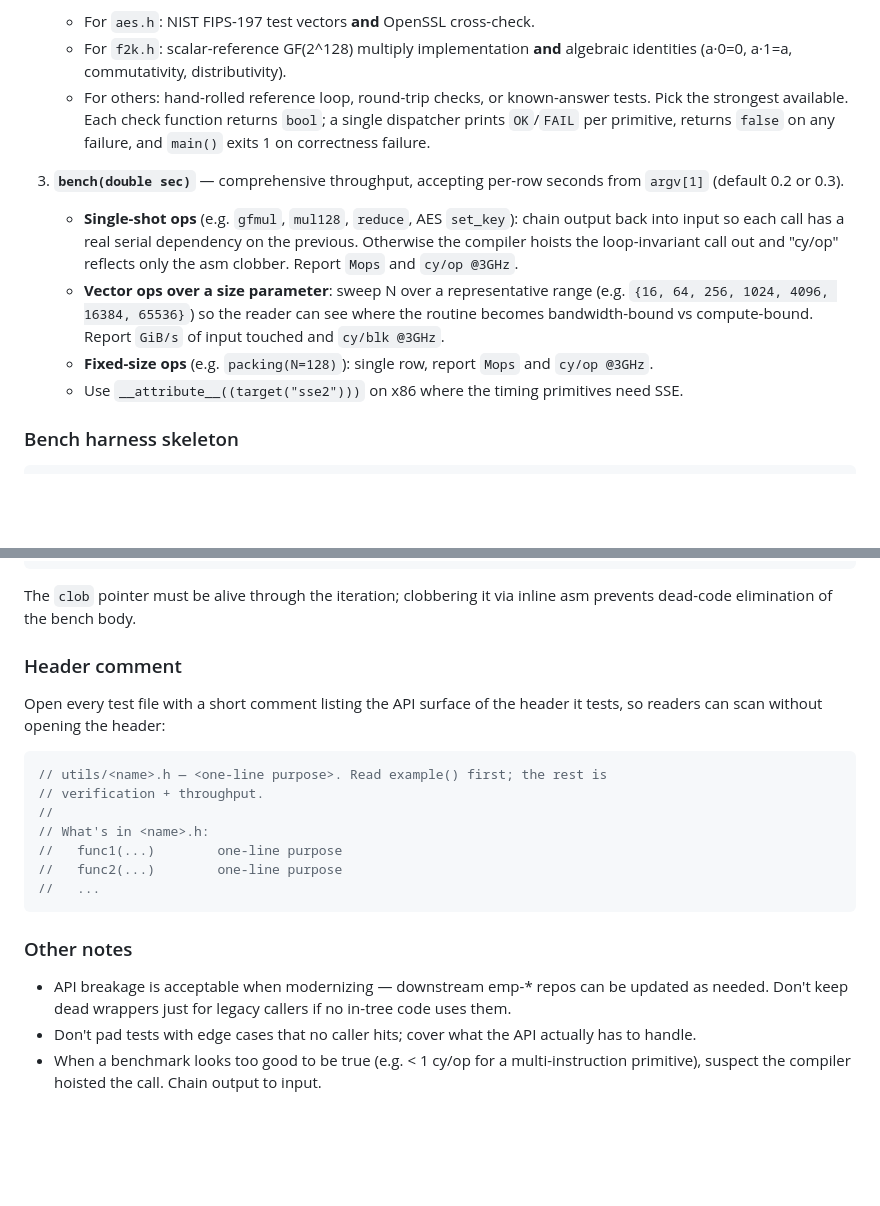
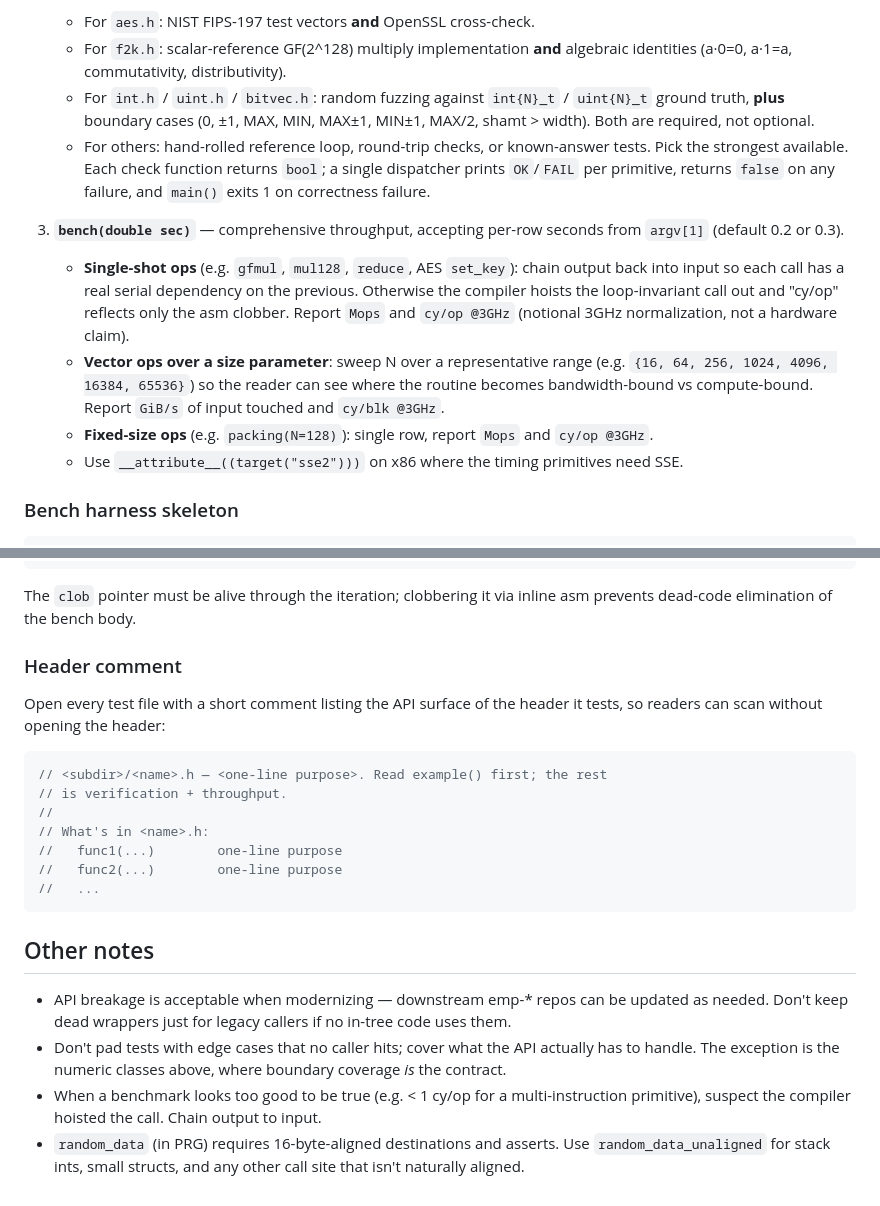
Before and after one commit to emp-toolkit/emp-tool, a Markdown page: CLAUDE.md, 2 parts joined by grey strips. GitHub-like rendering; blank space fills up the shorter version.

````diff
--- a/CLAUDE.md
+++ b/CLAUDE.md
@@ -25,6 +108,10 @@ Each file is laid out top-to-bottom as a tutorial. Three sections, in order:
    - For `aes.h`: NIST FIPS-197 test vectors **and** OpenSSL cross-check.
    - For `f2k.h`: scalar-reference GF(2^128) multiply implementation **and**
      algebraic identities (a·0=0, a·1=a, commutativity, distributivity).
+   - For `int.h` / `uint.h` / `bitvec.h`: random fuzzing against
+     `int{N}_t` / `uint{N}_t` ground truth, **plus** boundary cases
+     (0, ±1, MAX, MIN, MAX±1, MIN±1, MAX/2, shamt > width). Both are
+     required, not optional.
    - For others: hand-rolled reference loop, round-trip checks, or
      known-answer tests. Pick the strongest available.
    Each check function returns `bool`; a single dispatcher prints `OK`/`FAIL`
@@ -35,15 +122,16 @@ Each file is laid out top-to-bottom as a tutorial. Three sections, in order:
    per-row seconds from `argv[1]` (default 0.2 or 0.3).
    - **Single-shot ops** (e.g. `gfmul`, `mul128`, `reduce`, AES
      `set_key`): chain output back into input so each call has a real
-     serial dependency on the previous. Otherwise the compiler hoists the
-     loop-invariant call out and "cy/op" reflects only the asm clobber.
-     Report `Mops` and `cy/op @3GHz`.
+     serial dependency on the previous. Otherwise the compiler hoists
+     the loop-invariant call out and "cy/op" reflects only the asm
+     clobber. Report `Mops` and `cy/op @3GHz` (notional 3GHz
+     normalization, not a hardware claim).
    - **Vector ops over a size parameter**: sweep N over a representative
-     range (e.g. `{16, 64, 256, 1024, 4096, 16384, 65536}`) so the reader
-     can see where the routine becomes bandwidth-bound vs compute-bound.
-     Report `GiB/s` of input touched and `cy/blk @3GHz`.
-   - **Fixed-size ops** (e.g. `packing(N=128)`): single row, report `Mops`
-     and `cy/op @3GHz`.
+     range (e.g. `{16, 64, 256, 1024, 4096, 16384, 65536}`) so the
+     reader can see where the routine becomes bandwidth-bound vs
+     compute-bound. Report `GiB/s` of input touched and `cy/blk @3GHz`.
+   - **Fixed-size ops** (e.g. `packing(N=128)`): single row, report
+     `Mops` and `cy/op @3GHz`.
    - Use `__attribute__((target("sse2")))` on x86 where the timing
      primitives need SSE.
 
@@ -70,8 +158,8 @@ static double run_for(double seconds, Fn &&fn, void *clob) {
 }
 ```
 
-The `clob` pointer must be alive through the iteration; clobbering it via
-inline asm prevents dead-code elimination of the bench body.
+The `clob` pointer must be alive through the iteration; clobbering it
+via inline asm prevents dead-code elimination of the bench body.
 
 ### Header comment
 
@@ -79,8 +167,8 @@ Open every test file with a short comment listing the API surface of the
 header it tests, so readers can scan without opening the header:
 
 ```cpp
-// utils/<name>.h — <one-line purpose>. Read example() first; the rest is
-// verification + throughput.
+// <subdir>/<name>.h — <one-line purpose>. Read example() first; the rest
+// is verification + throughput.
 //
 // What's in <name>.h:
 //   func1(...)        one-line purpose
@@ -88,13 +176,17 @@ header it tests, so readers can scan without opening the header:
 //   ...
 ```
 
-### Other notes
+## Other notes
 
-- API breakage is acceptable when modernizing — downstream emp-* repos can
-  be updated as needed. Don't keep dead wrappers just for legacy callers
-  if no in-tree code uses them.
-- Don't pad tests with edge cases that no caller hits; cover what the API
-  actually has to handle.
+- API breakage is acceptable when modernizing — downstream emp-* repos
+  can be updated as needed. Don't keep dead wrappers just for legacy
+  callers if no in-tree code uses them.
+- Don't pad tests with edge cases that no caller hits; cover what the
+  API actually has to handle. The exception is the numeric classes
+  above, where boundary coverage *is* the contract.
 - When a benchmark looks too good to be true (e.g. < 1 cy/op for a
   multi-instruction primitive), suspect the compiler hoisted the call.
   Chain output to input.
+- `random_data` (in PRG) requires 16-byte-aligned destinations and
+  asserts. Use `random_data_unaligned` for stack ints, small structs,
+  and any other call site that isn't naturally aligned.
````
Also changed, not shown: other parts of CLAUDE.md (+87 -4 lines).
